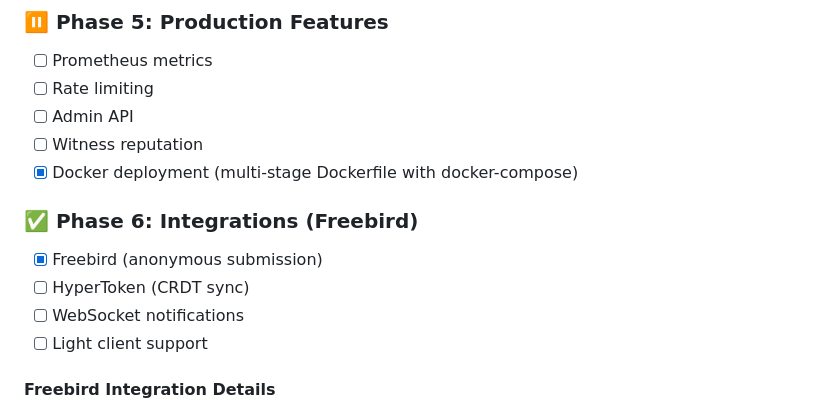
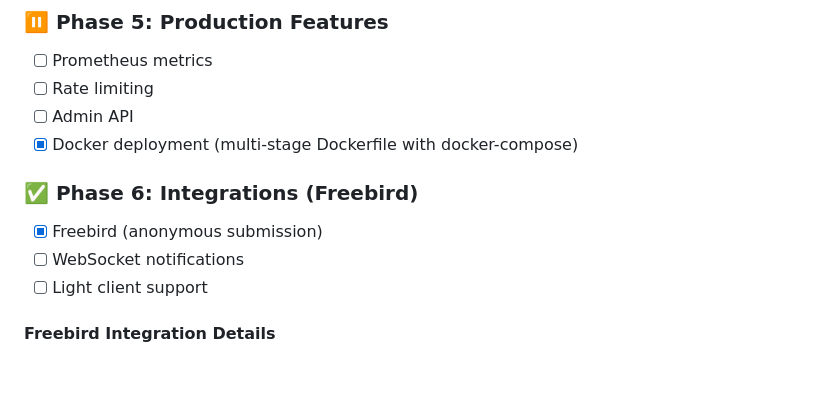
Before and after one commit to flammafex/witness, a Markdown page: IMPLEMENTATION.md, the part around the change. Rendered like a GitHub page; blank space fills up the shorter version.

Commit message:
docs: Remove undefined roadmap items (witness reputation, HyperToken)

```diff
--- a/IMPLEMENTATION.md
+++ b/IMPLEMENTATION.md
@@ -299,12 +299,10 @@ pub enum AttestationSignatures {
 - [ ] Prometheus metrics
 - [ ] Rate limiting
 - [ ] Admin API
-- [ ] Witness reputation
 - [x] Docker deployment (multi-stage Dockerfile with docker-compose)
 
 ### ✅ Phase 6: Integrations (Freebird)
 - [x] Freebird (anonymous submission)
-- [ ] HyperToken (CRDT sync)
 - [ ] WebSocket notifications
 - [ ] Light client support
 
```
